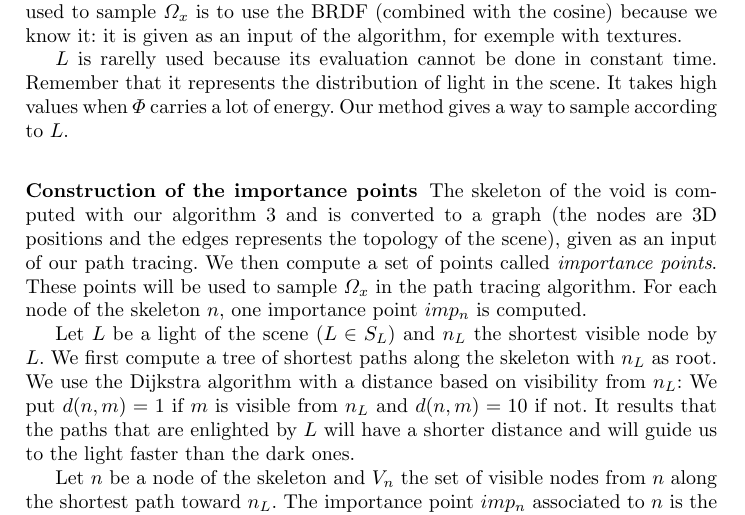
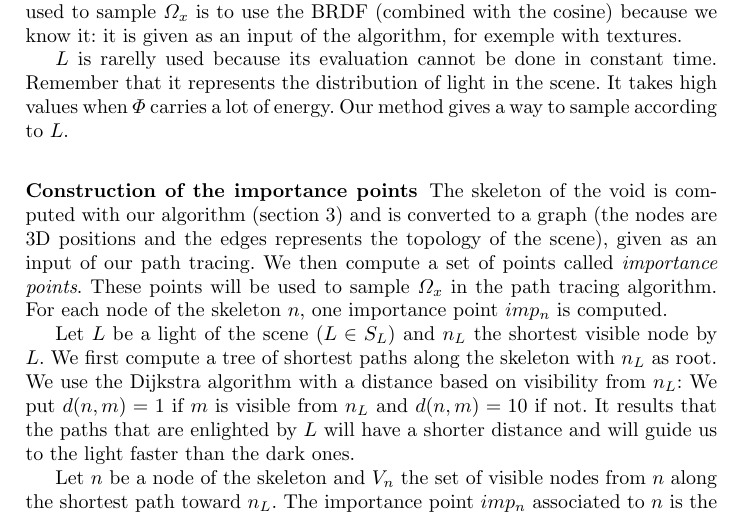
Before and after one commit to Celeborn2BeAlive/icgd2013, a LaTeX paper (skeleton_and_pathtracing.tex, which reads application_to_path_tracing.tex): part of page 9 of 10, cut so that both start at the same text. Compiled offline with pdfLaTeX.

Commit message:
Petite correction de reference

```diff
--- a/application_to_path_tracing.tex
+++ b/application_to_path_tracing.tex
@@ -86,7 +86,7 @@ $L$ is rarelly used because its evaluation cannot be done in constant time. Reme
 
 \subsubsection{Construction of the importance points}
 
-The skeleton of the void is computed with our algorithm \ref{sec::skeletonization} and is converted to a graph (the nodes are 3D positions and the edges represents the topology of the scene), given as an input of our path tracing. We then compute a set of points called \myem{importance points}. These points will be used to sample $\Omega_x$ in the path tracing algorithm. For each node of the skeleton $n$, one importance point $imp_n$ is computed.
+The skeleton of the void is computed with our algorithm (section \ref{sec::skeletonization}) and is converted to a graph (the nodes are 3D positions and the edges represents the topology of the scene), given as an input of our path tracing. We then compute a set of points called \myem{importance points}. These points will be used to sample $\Omega_x$ in the path tracing algorithm. For each node of the skeleton $n$, one importance point $imp_n$ is computed.
 
 Let $L$ be a light of the scene ($L \in S_L$) and $n_L$ the shortest visible node by $L$. We first compute a tree of shortest paths along the skeleton with $n_L$ as root. We use the Dijkstra algorithm with a distance based on visibility from $n_L$: We put $d(n, m) = 1$ if $m$ is visible from $n_L$ and $d(n, m) = 10$ if not. It results that the paths that are enlighted by $L$ will have a shorter distance and will guide us to the light faster than the dark ones.
 
```
